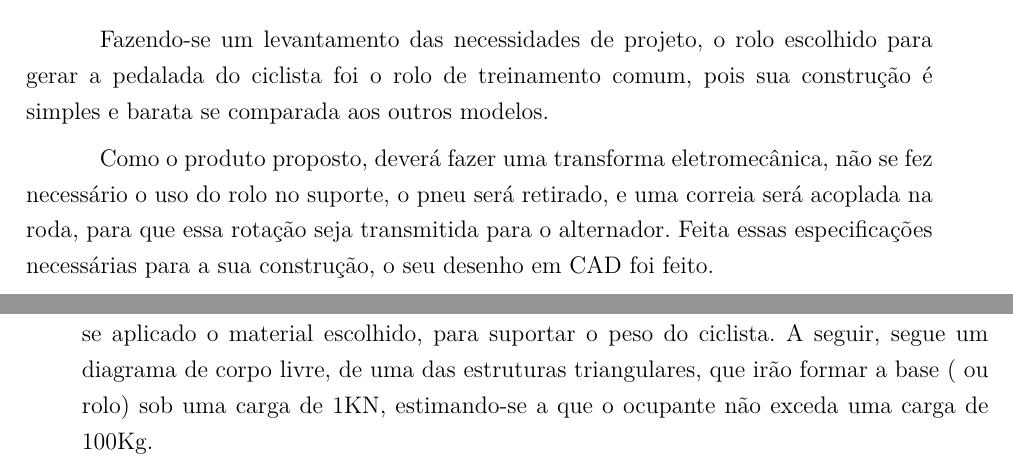
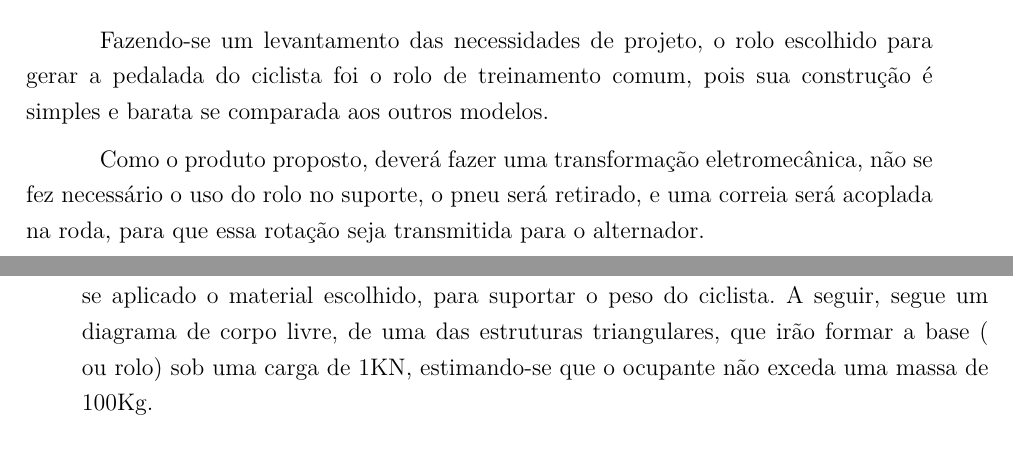
Before and after one commit to start-x/relatorio, a LaTeX thesis (relatorio.tex, which reads editaveis/automotiva_planejamento.tex): two parts of pages 28 and 29 of 111, joined at a grey line, cut so that both start at the same text. Compiled offline with pdfLaTeX.

Commit message:
Update automotiva_planejamento.tex

```diff
--- a/editaveis/automotiva_planejamento.tex
+++ b/editaveis/automotiva_planejamento.tex
@@ -19,7 +19,7 @@ Na figura \ref{fig:rolos} a seguir, podemos visualizar na sequência, os quatros
 
 Fazendo-se um levantamento das necessidades de projeto, o rolo escolhido para gerar a pedalada do ciclista foi o rolo de treinamento comum, pois sua construção é simples e barata se comparada aos outros modelos.
 
-Como o produto proposto, deverá fazer uma transforma eletromecânica, não se fez necessário o uso do rolo no suporte,  o pneu será retirado, e uma correia será acoplada na roda, para que essa rotação seja transmitida para o alternador. Feita essas especificações necessárias para a sua construção, o seu desenho em CAD foi feito.
+Como o produto proposto, deverá fazer uma transformação eletromecânica, não se fez necessário o uso do rolo no suporte,  o pneu será retirado, e uma correia será acoplada na roda, para que essa rotação seja transmitida para o alternador.
 
 Para a construção física do suporte, tiramos como base, a teoria de estruturas em treliça, o qual é formado por cinco ou mais unidades triangulares, construídas com elementos retos, cujas extremidades são ligadas em pontos conhecidos como nós. Para as forças externas e reações consideram-se, de forma simplificada, aplicadas nestes mesmos nós. Onde, o bom desempenho de uma treliça é garantido se as cargas são aplicadas nas juntas ou nós. A forma como será montado o suporte, as solicitações se encontraram aplicadas sobres os nós, garantindo assim uma estrutura rígida o suficiente e estável para ser acoplada a roda traseira da bicicleta.
 
@@ -30,7 +30,7 @@ Para a construção física do suporte, tiramos como base, a teoria de estrutura
     \label{fig:trelica}
 \end{figure}
 
-Uma estrutura simples, de fácil montagem e que possui a rigidez necessária quando se aplicado o material escolhido, para suportar o peso do ciclista. A seguir, segue um diagrama de corpo livre, de uma das estruturas triangulares, que irão formar a base ( ou rolo) sob uma carga de 1KN, estimando-se a que o ocupante não exceda uma carga de 100Kg.
+Uma estrutura simples, de fácil montagem e que possui a rigidez necessária quando se aplicado o material escolhido, para suportar o peso do ciclista. A seguir, segue um diagrama de corpo livre, de uma das estruturas triangulares, que irão formar a base ( ou rolo) sob uma carga de 1KN, estimando-se que o ocupante não exceda uma massa de 100Kg.
 
 De acordo com as necessidade de projeto, o perfil escolhido foi o do tipo em T de $1"$, em aço 1010. Tal perfil possui as características geométricas necessárias, além de ser barato e possuir baixa densidade, tornando assim a estrutura mais leve. Segue as especificações geométricas do perfil usado:
 
```
Also changed, not shown: editaveis/automotiva_planejamento.tex (2 more changed lines).
